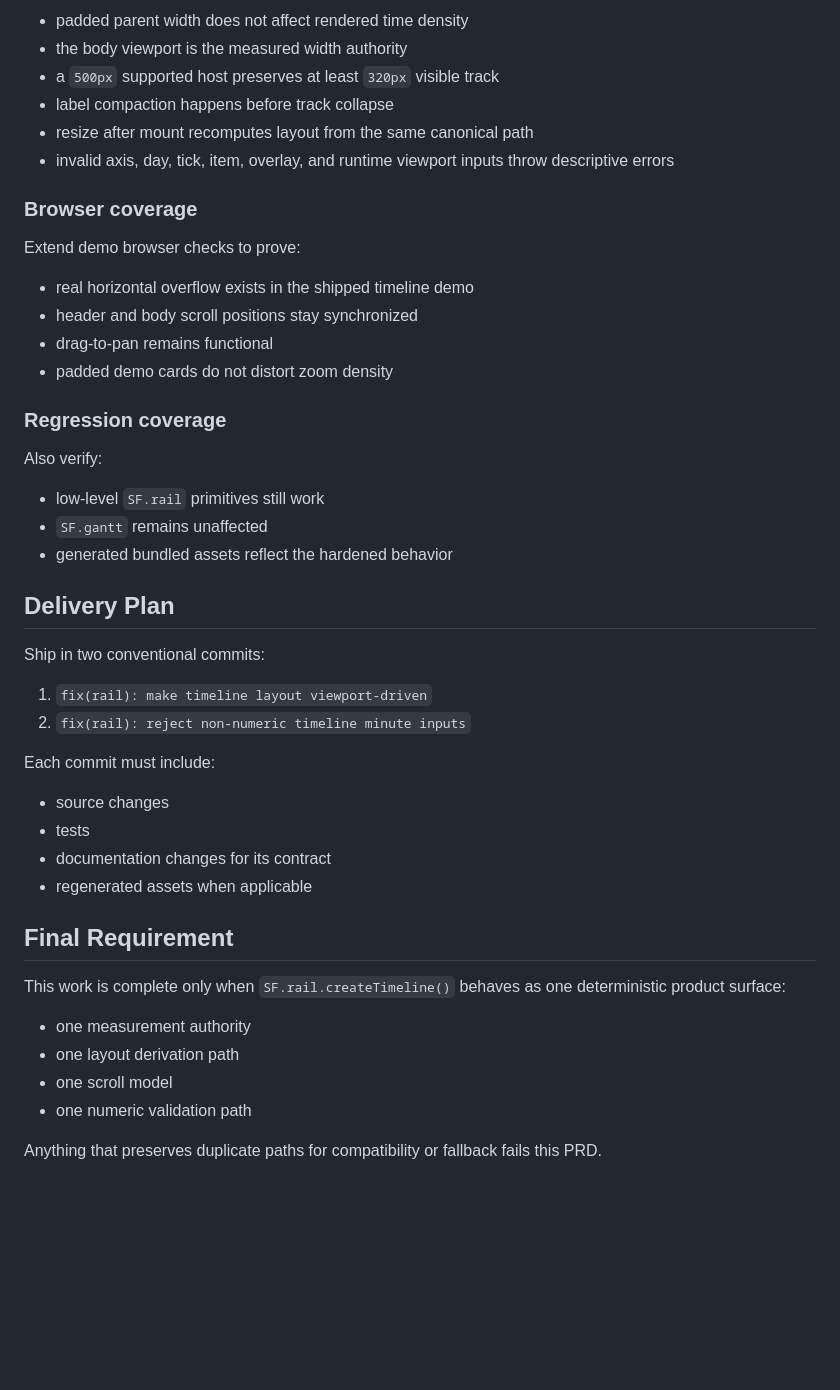
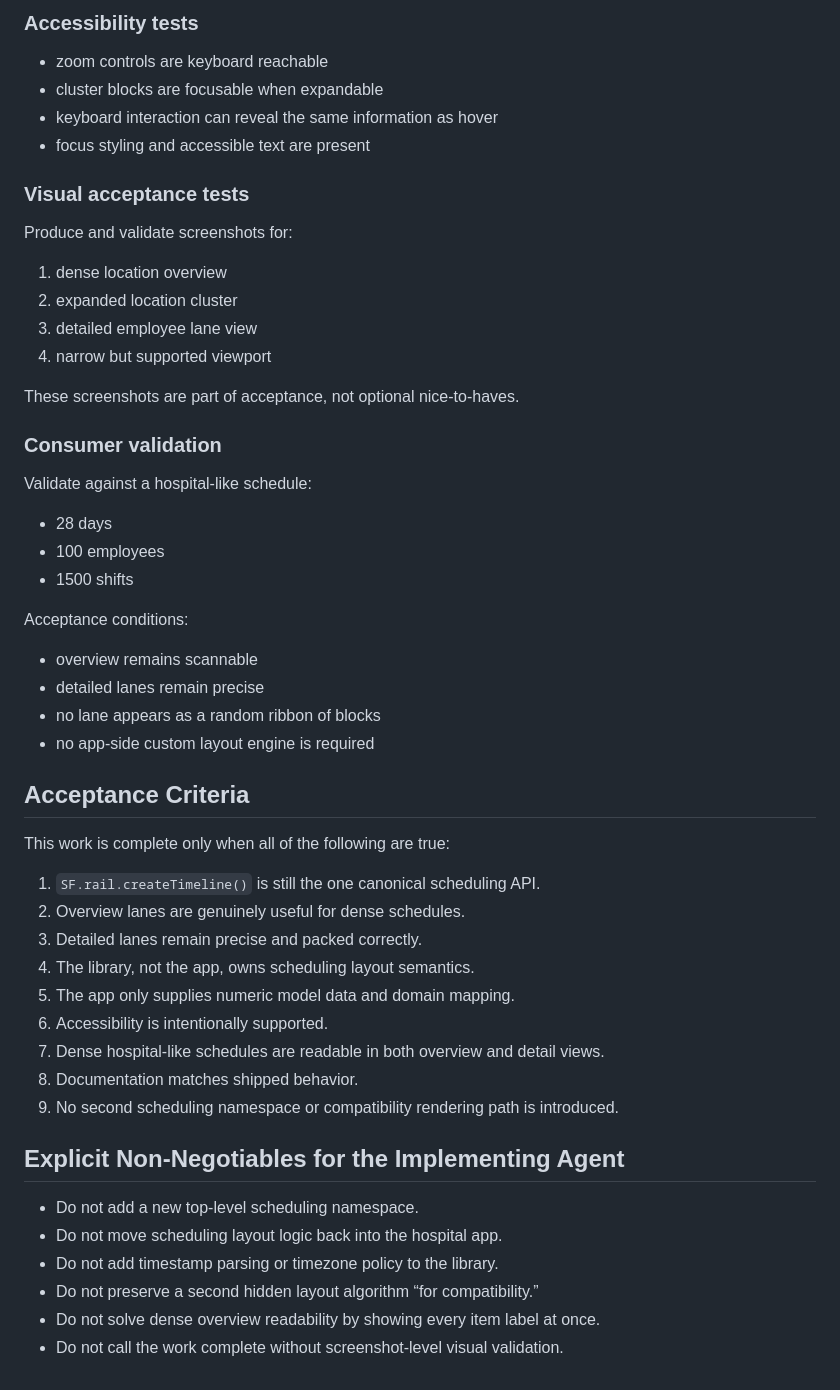
Before and after one commit to SolverForge/solverforge-ui, a Markdown page: PRD.md, the part around one of its changes. Rendered like a GitHub page; blank space fills up the shorter version.

```diff
--- a/PRD.md
+++ b/PRD.md
@@ -304,52 +388,52 @@ Add or update tests to prove:
 
-- padded parent width does not affect rendered time density
-- the body viewport is the measured width authority
-- a `500px` supported host preserves at least `320px` visible track
-- label compaction happens before track collapse
-- resize after mount recomputes layout from the same canonical path
-- invalid axis, day, tick, item, overlay, and runtime viewport inputs throw
-  descriptive errors
+### Accessibility tests
+- zoom controls are keyboard reachable
+- cluster blocks are focusable when expandable
+- keyboard interaction can reveal the same information as hover
+- focus styling and accessible text are present
 
-### Browser coverage
+### Visual acceptance tests
+Produce and validate screenshots for:
 
-Extend demo browser checks to prove:
+1. dense location overview
+2. expanded location cluster
+3. detailed employee lane view
+4. narrow but supported viewport
 
-- real horizontal overflow exists in the shipped timeline demo
-- header and body scroll positions stay synchronized
-- drag-to-pan remains functional
-- padded demo cards do not distort zoom density
+These screenshots are part of acceptance, not optional nice-to-haves.
 
-### Regression coverage
+### Consumer validation
+Validate against a hospital-like schedule:
 
-Also verify:
+- 28 days
+- 100 employees
+- 1500 shifts
 
-- low-level `SF.rail` primitives still work
-- `SF.gantt` remains unaffected
-- generated bundled assets reflect the hardened behavior
+Acceptance conditions:
 
-## Delivery Plan
+- overview remains scannable
+- detailed lanes remain precise
+- no lane appears as a random ribbon of blocks
+- no app-side custom layout engine is required
 
-Ship in two conventional commits:
+## Acceptance Criteria
+This work is complete only when all of the following are true:
 
-1. `fix(rail): make timeline layout viewport-driven`
-2. `fix(rail): reject non-numeric timeline minute inputs`
+1. `SF.rail.createTimeline()` is still the one canonical scheduling API.
+2. Overview lanes are genuinely useful for dense schedules.
+3. Detailed lanes remain precise and packed correctly.
+4. The library, not the app, owns scheduling layout semantics.
+5. The app only supplies numeric model data and domain mapping.
+6. Accessibility is intentionally supported.
+7. Dense hospital-like schedules are readable in both overview and detail views.
+8. Documentation matches shipped behavior.
+9. No second scheduling namespace or compatibility rendering path is introduced.
 
-Each commit must include:
+## Explicit Non-Negotiables for the Implementing Agent
 
-- source changes
-- tests
-- documentation changes for its contract
-- regenerated assets when applicable
-
-## Final Requirement
-
-This work is complete only when `SF.rail.createTimeline()` behaves as one
-deterministic product surface:
-
-- one measurement authority
-- one layout derivation path
-- one scroll model
-- one numeric validation path
-
-Anything that preserves duplicate paths for compatibility or fallback fails this
-PRD.
+- Do not add a new top-level scheduling namespace.
+- Do not move scheduling layout logic back into the hospital app.
+- Do not add timestamp parsing or timezone policy to the library.
+- Do not preserve a second hidden layout algorithm “for compatibility.”
+- Do not solve dense overview readability by showing every item label at once.
+- Do not call the work complete without screenshot-level visual validation.
```
Also changed, not shown: other parts of PRD.md (+329 -245 lines).
